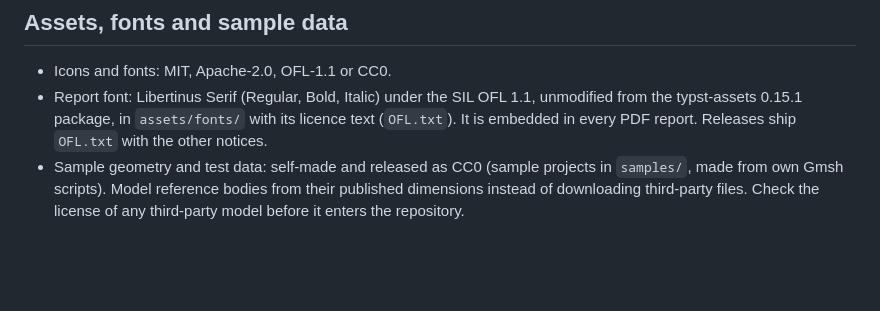
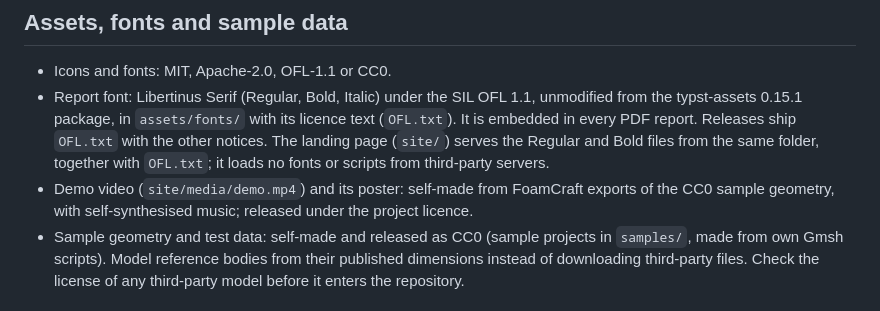
Before and after one commit to SphaeroX/FoamCraft, a Markdown page: docs/licensing.md, the part around the change. Drawn GitHub-style; blank space fills up the shorter version.

```diff
--- a/docs/licensing.md
+++ b/docs/licensing.md
@@ -59,7 +59,11 @@ approval.
 - Icons and fonts: MIT, Apache-2.0, OFL-1.1 or CC0.
 - Report font: Libertinus Serif (Regular, Bold, Italic) under the SIL OFL 1.1, unmodified from the
   typst-assets 0.15.1 package, in `assets/fonts/` with its licence text (`OFL.txt`). It is embedded
-  in every PDF report. Releases ship `OFL.txt` with the other notices.
+  in every PDF report. Releases ship `OFL.txt` with the other notices. The landing page (`site/`)
+  serves the Regular and Bold files from the same folder, together with `OFL.txt`; it loads no
+  fonts or scripts from third-party servers.
+- Demo video (`site/media/demo.mp4`) and its poster: self-made from FoamCraft exports of the CC0
+  sample geometry, with self-synthesised music; released under the project licence.
 - Sample geometry and test data: self-made and released as CC0 (sample projects in `samples/`,
   made from own Gmsh scripts). Model reference bodies from their
   published dimensions instead of downloading third-party files. Check the license of any
```
Also changed, not shown: README.md (+11 -1 lines), docs/architecture.md (+4 -0 lines), site/media/demo-poster.jpg (added), 7 other files.
